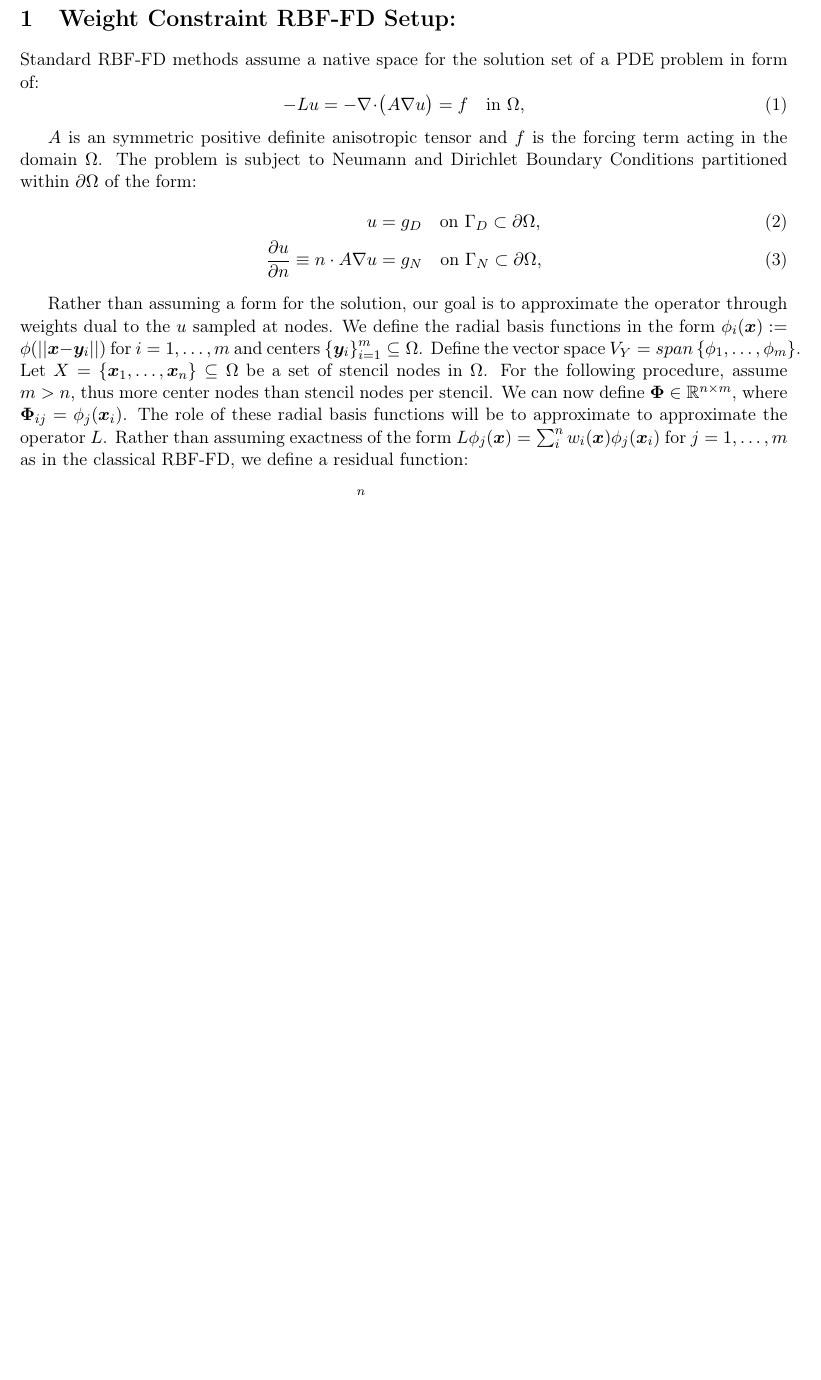
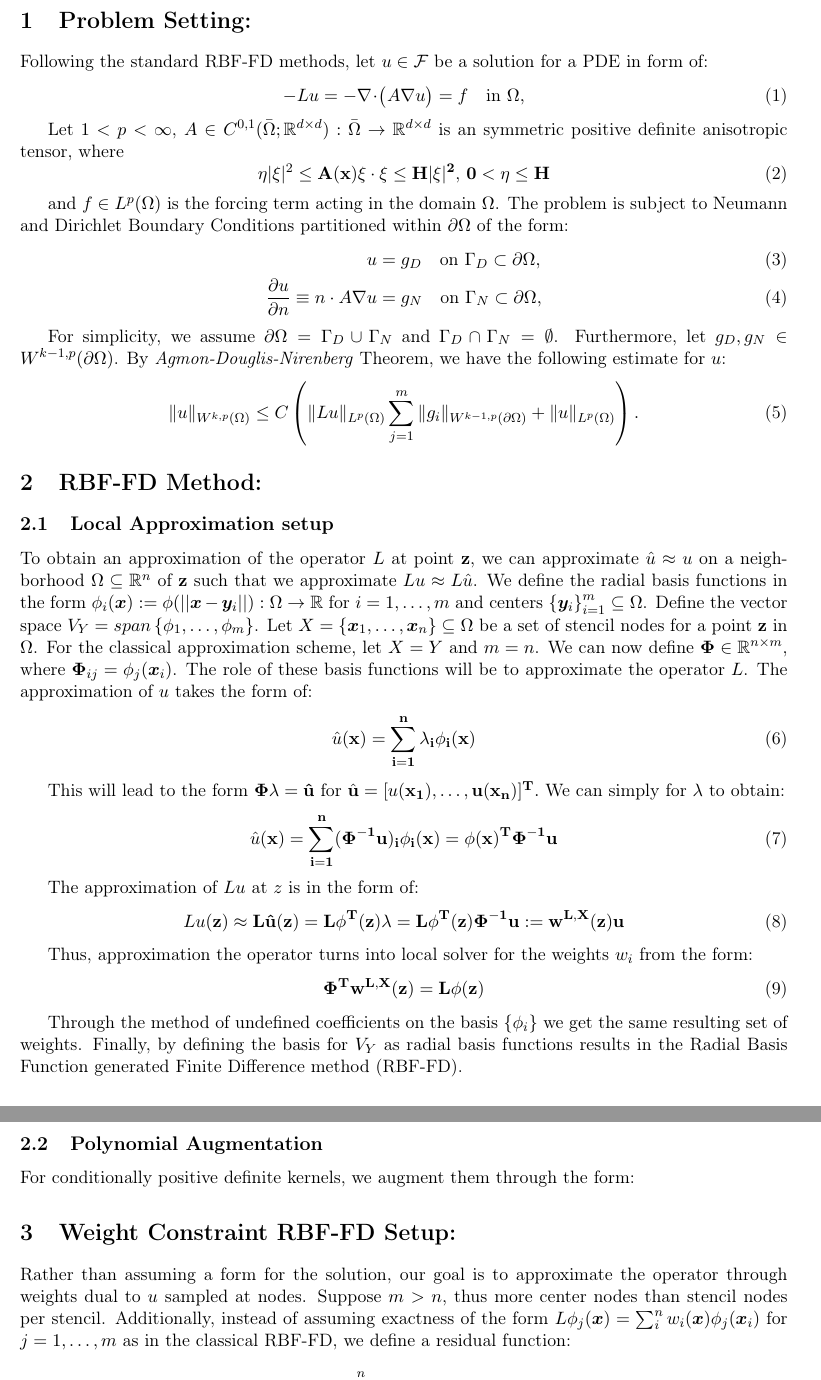
Before and after one commit to DennisC172/RBF-FD-Elliptic, a LaTeX document (Theory&Workflow/rbf_fd_least_squares_theory.tex): part of page 2 of 4 before the commit and two parts of pages 2 and 3 of 5 after it, the two joined at a grey line, cut at the place of the change, the shorter picture padded with empty space. Compiled offline with pdfLaTeX.

Commit message:
RBFFD Classical theory and references added to Least Squares theory.

```diff
--- a/Theory&Workflow/rbf_fd_least_squares_theory.tex
+++ b/Theory&Workflow/rbf_fd_least_squares_theory.tex
@@ -42,15 +42,20 @@
 
 \pagebreak
 
-\section{Weight Constraint RBF-FD Setup:}
+\section{Problem Setting:}
 
-Standard RBF-FD methods assume a native space for the solution set of a PDE problem in form of:
+Following the standard RBF-FD methods, let $u \in \mathcal{F}$ be a solution for a PDE in form of:
 \begin{equation}
 	- Lu = -\diver\!\big(A \grad u\big) = f \quad \text{in } \Omega,
 	\label{eq:PDE}
 \end{equation}
 
-$A$ is an symmetric positive definite anisotropic tensor and $f$ is the forcing term acting in the domain $\Omega$. The problem is subject to Neumann and Dirichlet Boundary Conditions partitioned within $\partial \Omega$ of the form:
+Let $1<p<\infty$, $A \in C^{0,1} (\bar{\Omega}; \mathbb{R}^{d \times d}):\bar{\Omega} \rightarrow \mathbb{R}^{d \times d}$ is an symmetric positive definite anisotropic tensor, where
+\begin{equation}
+	\eta |\xi|^2 \le \bf{A}(\bf{x}) \xi \cdot \xi \le H |\xi|^2 \text{, } 0 < \eta \le H
+\end{equation}
+
+and $f \in L^p(\Omega)$ is the forcing term acting in the domain $\Omega$. The problem is subject to Neumann and Dirichlet Boundary Conditions partitioned within $\partial \Omega$ of the form:
 \begin{align}
   u &= g_D \quad \text{on } \Gamma_D \subset \partial\Omega, \\
   \frac{\partial u}{\partial n} \equiv n \cdot A \grad u &= g_N \quad
@@ -58,7 +63,43 @@ $A$ is an symmetric positive definite anisotropic tensor and $f$ is the forcing
   \label{eq:neumann-bc}
 \end{align}
 
-Rather than assuming a form for the solution, our goal is to approximate the operator through weights dual to the $u$ sampled at nodes. We define the radial basis functions in the form $\phi_i(\bm{x}) := \phi(||\bm{x}-\bm{y}_i||)$ for $i = 1, \hdots , m$ and centers $\left\{ \bm{y}_i \right\}_{i=1}^m \subseteq \Omega$. Define the vector space $V_Y = span\left\{ \phi_1, \dots, \phi_m \right\}$. Let $X = \left\{ \bm{x}_1, \hdots, \bm{x}_n \right\} \subseteq \Omega$ be a set of stencil nodes in $\Omega$. For the following procedure, assume $m > n$, thus more center nodes than stencil nodes per stencil. We can now define $\bm{\Phi} \in \mathbb{R}^{n \times m}$, where $\bm{\Phi}_{ij} = \phi_j(\bm{x}_i)$. The role of these radial basis functions will be to approximate to approximate the operator $L$. Rather than assuming exactness of the form $L\phi_j(\bm{x}) = \sum_i^n w_i(\bm{x}) \phi_j(\bm{x}_i)$ for $j = 1, \hdots, m$ as in the classical RBF-FD, we define a residual function:
+For simplicity, we assume $\partial \Omega = \Gamma_D \cup \Gamma_N$ and $\Gamma_D \cap \Gamma_N = \emptyset$. Furthermore, let $g_D, g_N \in W^{k-1,p}(\partial \Omega)$. By \textit{Agmon-Douglis-Nirenberg} Theorem, we have the following estimate for $u$:
+\begin{equation}
+\|u\|_{W^{k,p}(\Omega)} \leq C\left(\|Lu\|_{L^p(\Omega)} \sum_{j=1}^{m} \|g_i\|_{W^{k-1,p}(\partial\Omega)} + \|u\|_{L^p(\Omega)} \right).
+\end{equation}
+
+\section{RBF-FD Method:}
+
+\subsection{Local Approximation setup}
+To obtain an approximation of the operator $L$ at point $\bf{z}$, we can approximate $\hat{u} \approx u$ on a neighborhood $\Omega \subseteq \mathbb{R}^n$ of $\bf{z}$ such that we approximate $Lu \approx L\hat{u}$. We define the radial basis functions in the form $\phi_i(\bm{x}) := \phi(||\bm{x}-\bm{y}_i||): \Omega \rightarrow \mathbb{R}$ for $i = 1, \hdots , m$ and centers $\left\{ \bm{y}_i \right\}_{i=1}^m \subseteq \Omega$. Define the vector space $V_Y = span\left\{ \phi_1, \dots, \phi_m \right\}$. Let $X = \left\{ \bm{x}_1, \hdots, \bm{x}_n \right\} \subseteq \Omega$ be a set of stencil nodes for a point $\bf{z}$ in $\Omega$. For the classical approximation scheme, let $X=Y$ and $m=n$. We can now define $\bm{\Phi} \in \mathbb{R}^{n \times m}$, where $\bm{\Phi}_{ij} = \phi_j(\bm{x}_i)$. The role of these basis functions will be to approximate the operator $L$. The approximation of $u$ takes the form of:
+\begin{equation}
+	\hat{u}(\bf{x}) =  \sum_{i=1}^n \lambda_i \phi_i(\bf{x})
+\end{equation}
+
+This will lead to the form $\bf{\Phi} \bf{\lambda} = \hat{\bf{u}}$ for $\hat{\bf{u}} = [ u(\bf{x_1}), \hdots, u(\bf{x_n}) ]^T.$ We can simply for $\lambda$ to obtain:
+\begin{equation}
+\hat{u}(\bf{x}) = \sum_{i=1}^n (\bf{\Phi}^{-1} \bf{u})_i \phi_i(\bf{x}) = \bf{\phi}(\bf{x})^T \bf{\Phi}^{-1} \bf{u}
+\end{equation}
+
+The approximation of $Lu$ at $z$ is in the form of:
+\begin{equation}
+	Lu (\bf{z}) \approx L \hat{u} (\bf{z}) = L \bf{\phi}^T(\bf{z}) \bf{\lambda} = L \bf{\phi}^T(\bf{z}) \bf{\Phi}^{-1} \bf{u} := w^{L, X}(\bf{z}) \bf{u}
+\end{equation}
+
+Thus, approximation the operator turns into local solver for the weights $w_i$ from the form:
+\begin{equation}
+	\bf{\Phi}^T \bf{w^{L, X}(\bf{z})} = L \bf{ \phi} (\bf{z})
+\end{equation}
+
+Through the method of undefined coefficients on the basis $\{\phi_i\}$ we get the same resulting set of weights. Finally, by defining the basis for $V_Y$ as radial basis functions results in the Radial Basis Function generated Finite Difference method (RBF-FD).
+
+\subsection{Polynomial Augmentation}
+
+For conditionally positive definite kernels, we augment them through the form:
+
+\section{Weight Constraint RBF-FD Setup:}
+
+Rather than assuming a form for the solution, our goal is to approximate the operator through weights dual to $u$ sampled at nodes. Suppose $m > n$, thus more center nodes than stencil nodes per stencil. Additionally, instead of assuming exactness of the form $L\phi_j(\bm{x}) = \sum_i^n w_i(\bm{x}) \phi_j(\bm{x}_i)$ for $j = 1, \hdots, m$ as in the classical RBF-FD, we define a residual function:
 \begin{align}
 	r_j(\bm{x}) :&= L\phi_j(\bm{x}) - \sum_{i=1}^n w_i(\bm{x}) \phi_j(\bm{x_i})\\
 	r(\bm{x}) &= L\bm{\phi}(\bm{x}) - \bm{\Phi^T} \bm{w}(\bm{x}), \text{ } \bm{w}: \mathbb{R}^n \rightarrow \mathbb{R}^n \text{ for } \bm{x} \in \Omega.
```
Also changed, not shown: Theory&Workflow/rbf_fd_least_squares_theory.pdf, Theory&Workflow/rbf_fd_least_squares_theory.tex (11 more changed lines).
